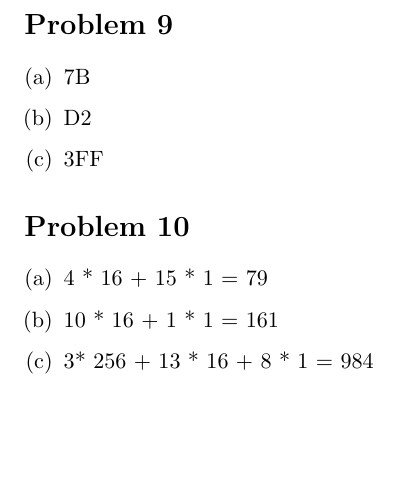
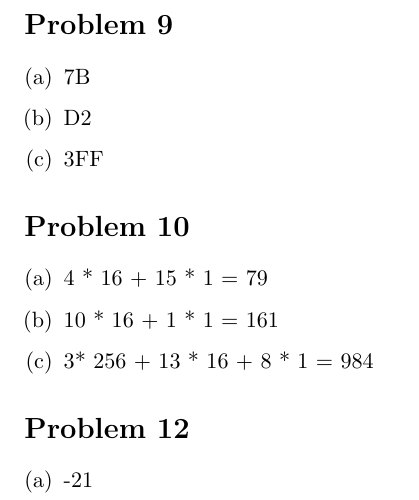
Before and after one commit to adamhammes/LaTeX, a LaTeX document (Cpr E 281/CPRE_281_HW_06/CPRE_281_HW_06.tex): part of page 3 of 3, cut so that both start at the same text, the shorter picture padded with empty space. Compiled offline with pdfLaTeX.

Commit message:
Started Problem 12

```diff
--- a/Cpr E 281/CPRE_281_HW_06/CPRE_281_HW_06.tex
+++ b/Cpr E 281/CPRE_281_HW_06/CPRE_281_HW_06.tex
@@ -84,5 +84,10 @@ Let each finger represent a binary number, with an extend finger representing a
 	\item 3* 256 + 13 * 16 + 8 * 1 = 984
 \end{enumerate}
 
+\section*{Problem 12}
+\begin{enumerate}[(a)]
+	\item -21
+\end{enumerate}
+
 
 \end{document}
```
